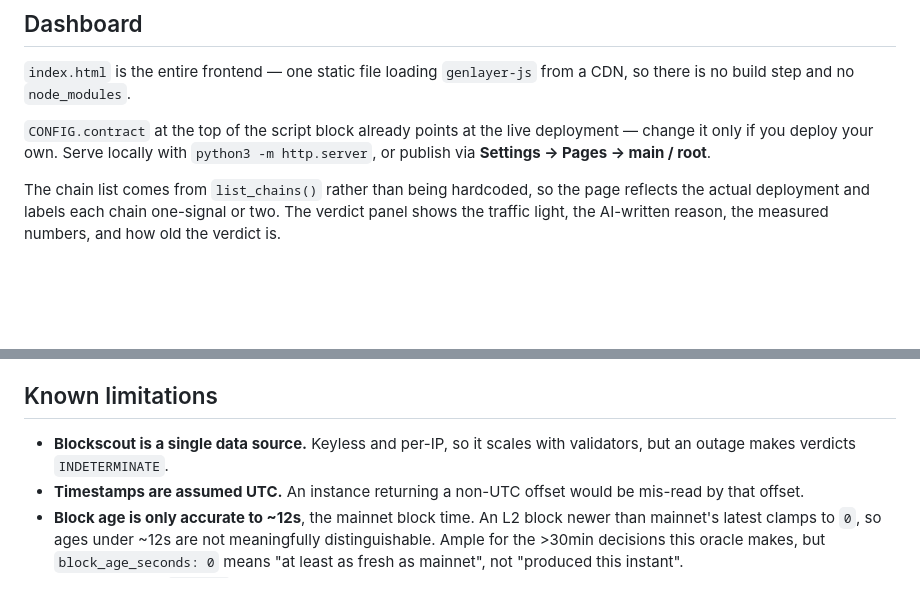
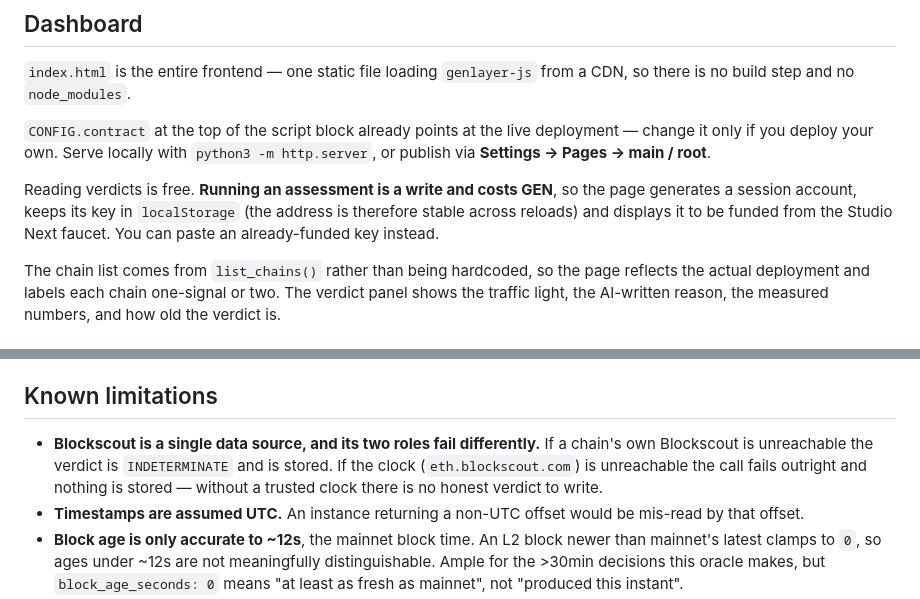
Before and after one commit to aplombird-x/rollup-watchdog, a Markdown page: README.md, 2 parts joined by grey strips. Rendered like a GitHub page; blank space fills up the shorter version.

Commit message:
Documented that assessing costs GEN and needs funding.

```diff
--- a/README.md
+++ b/README.md
@@ -155,6 +155,11 @@ from a CDN, so there is no build step and no `node_modules`.
 deployment — change it only if you deploy your own. Serve locally with
 `python3 -m http.server`, or publish via **Settings → Pages → main / root**.
 
+Reading verdicts is free. **Running an assessment is a write and costs GEN**,
+so the page generates a session account, keeps its key in `localStorage` (the
+address is therefore stable across reloads) and displays it to be funded from
+the Studio Next faucet. You can paste an already-funded key instead.
+
 The chain list comes from `list_chains()` rather than being hardcoded, so the
 page reflects the actual deployment and labels each chain one-signal or two.
 The verdict panel shows the traffic light, the AI-written reason, the measured
@@ -249,8 +254,11 @@ Two lessons came from reading live verdicts rather than from tests:
 
 ## Known limitations
 
-- **Blockscout is a single data source.** Keyless and per-IP, so it scales with
-  validators, but an outage makes verdicts `INDETERMINATE`.
+- **Blockscout is a single data source, and its two roles fail differently.**
+  If a chain's own Blockscout is unreachable the verdict is `INDETERMINATE` and
+  is stored. If the clock (`eth.blockscout.com`) is unreachable the call fails
+  outright and nothing is stored — without a trusted clock there is no honest
+  verdict to write.
 - **Timestamps are assumed UTC.** An instance returning a non-UTC offset would
   be mis-read by that offset.
 - **Block age is only accurate to ~12s**, the mainnet block time. An L2 block
```
